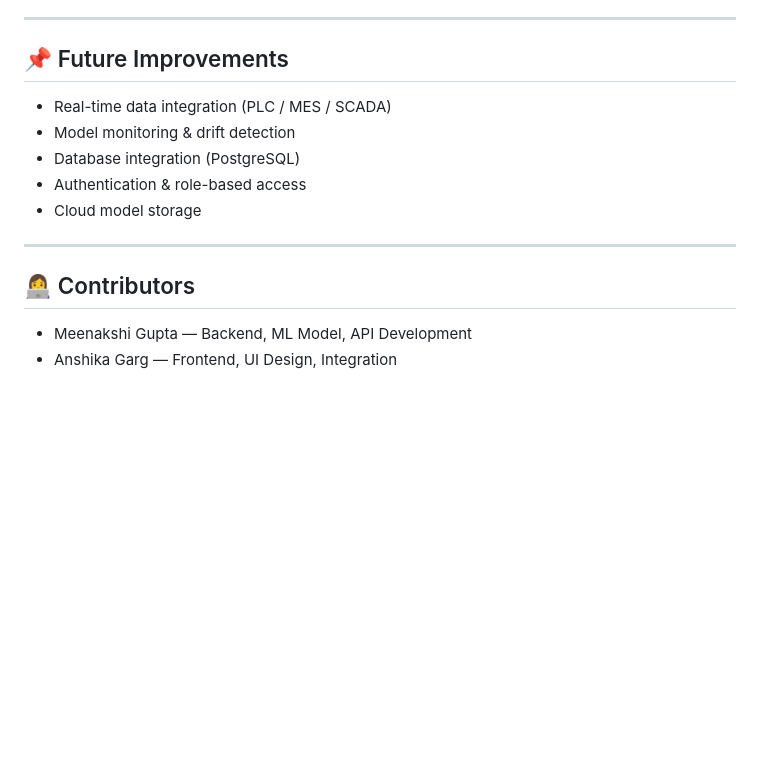
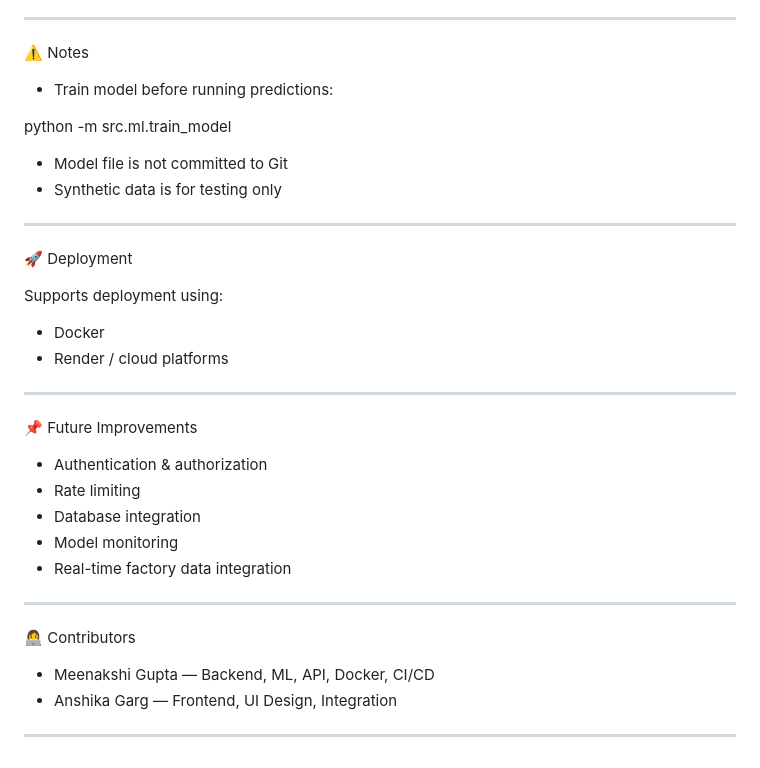
Before and after one commit to meenakshi930/AI-Manufacturing-Quality-Prediction, a Markdown page: README.md, the part around one of its changes. Rendered like a GitHub page; blank space fills up the shorter version.

```diff
--- a/README.md
+++ b/README.md
@@ -182,17 +152,39 @@ python -m src.ml.train_model && python -m src.api.main
 
 ---
 
-## 📌 Future Improvements
+⚠️ Notes
 
-* Real-time data integration (PLC / MES / SCADA)
-* Model monitoring & drift detection
-* Database integration (PostgreSQL)
-* Authentication & role-based access
-* Cloud model storage
+- Train model before running predictions:
+
+python -m src.ml.train_model
+
+- Model file is not committed to Git
+- Synthetic data is for testing only
 
 ---
 
-## 👩‍💻 Contributors
+🚀 Deployment
 
-* Meenakshi Gupta — Backend, ML Model, API Development
-* Anshika Garg — Frontend, UI Design, Integration
+Supports deployment using:
+
+- Docker
+- Render / cloud platforms
+
+---
+
+📌 Future Improvements
+
+- Authentication & authorization
+- Rate limiting
+- Database integration
+- Model monitoring
+- Real-time factory data integration
+
+---
+
+👩‍💻 Contributors
+
+- Meenakshi Gupta — Backend, ML, API, Docker, CI/CD
+- Anshika Garg — Frontend, UI Design, Integration
+
+---
```
Also changed, not shown: other parts of README.md (+68 -98 lines).
